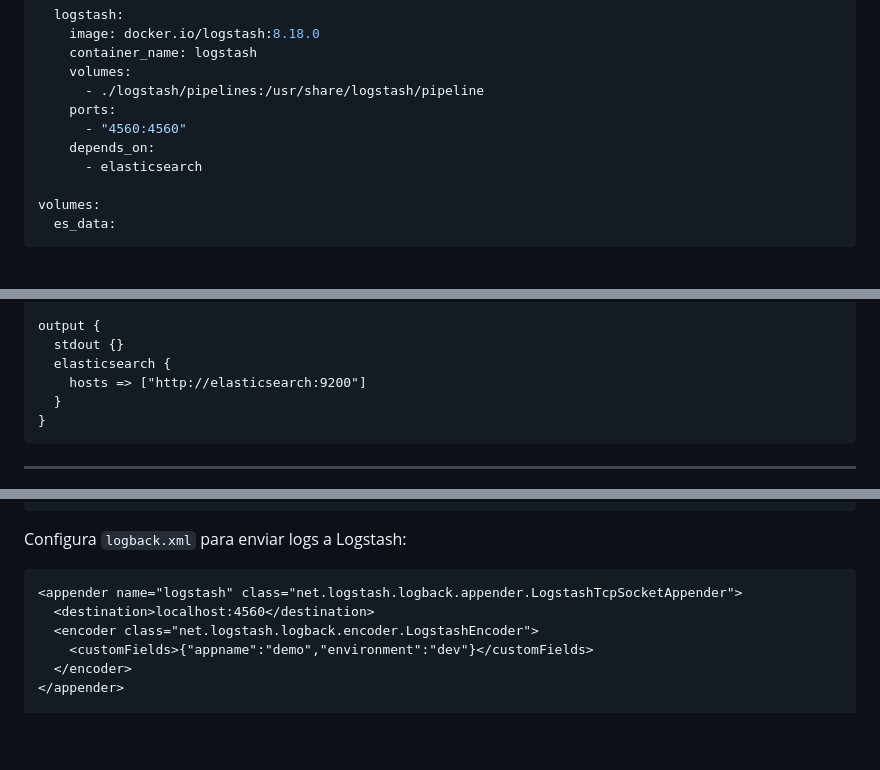
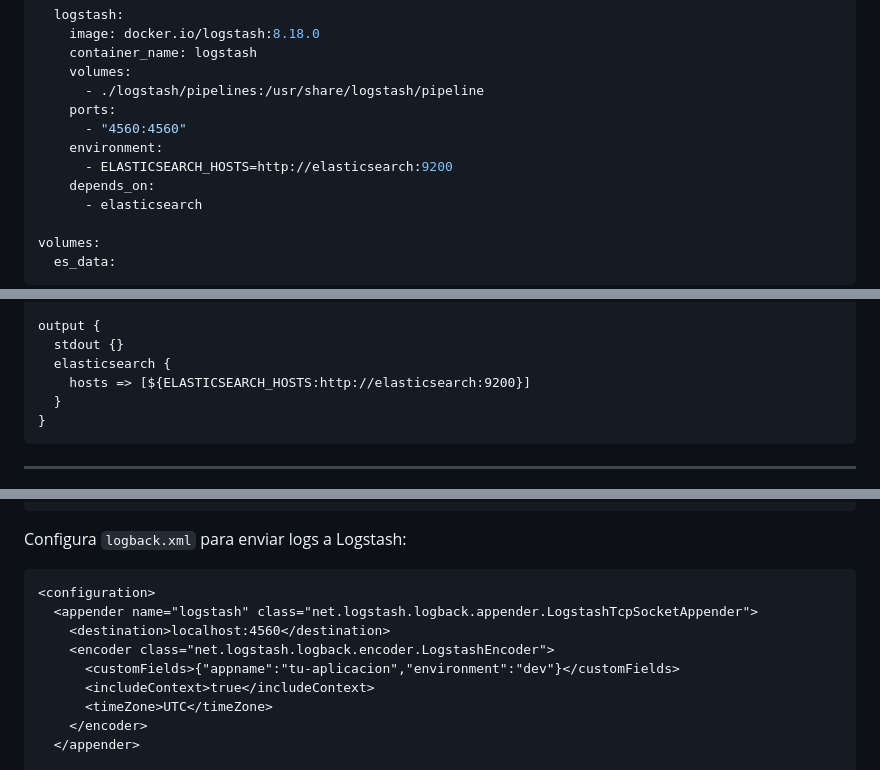
Before and after one commit to christiancandela/logs-centralizados, a Markdown page: guias/elk-guide.md, 3 parts joined by grey strips. Drawn GitHub-style; blank space fills up the shorter version.

Commit message:
Se actualiza la guia de ELK.

````diff
--- a/guias/elk-guide.md
+++ b/guias/elk-guide.md
@@ -125,6 +125,8 @@ services:
       - ./logstash/pipelines:/usr/share/logstash/pipeline
     ports:
       - "4560:4560"
+    environment:
+      - ELASTICSEARCH_HOSTS=http://elasticsearch:9200
     depends_on:
       - elasticsearch
 
@@ -156,7 +158,7 @@ filter {
 output {
   stdout {}
   elasticsearch {
-    hosts => ["http://elasticsearch:9200"]
+    hosts => [${ELASTICSEARCH_HOSTS:http://elasticsearch:9200}]
   }
 }
 ```
@@ -258,10 +260,13 @@ Este enfoque permite ilustrar cómo aplicaciones Java tradicionales pueden integ
 Configura `logback.xml` para enviar logs a Logstash:
 
 ```xml
-<appender name="logstash" class="net.logstash.logback.appender.LogstashTcpSocketAppender">
-  <destination>localhost:4560</destination>
-  <encoder class="net.logstash.logback.encoder.LogstashEncoder">
-    <customFields>{"appname":"demo","environment":"dev"}</customFields>
-  </encoder>
-</appender>
+<configuration>
+  <appender name="logstash" class="net.logstash.logback.appender.LogstashTcpSocketAppender">
+    <destination>localhost:4560</destination>
+    <encoder class="net.logstash.logback.encoder.LogstashEncoder">
+      <customFields>{"appname":"tu-aplicacion","environment":"dev"}</customFields>
+      <includeContext>true</includeContext>
+      <timeZone>UTC</timeZone>
+    </encoder>
+  </appender>
 
````
Also changed, not shown: other parts of guias/elk-guide.md (+5 -4 lines).
